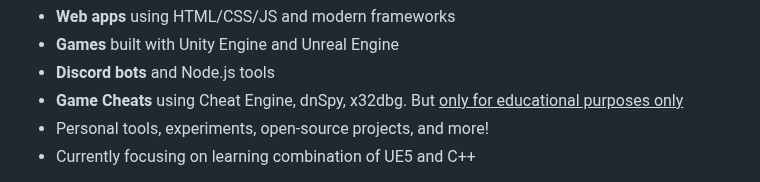
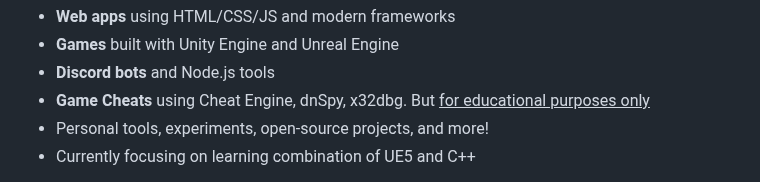
Before and after one commit to pilot2254/pilot2254, a Markdown page: README.md, the part around the change. GitHub-like rendering.

```diff
--- a/README.md
+++ b/README.md
@@ -23,7 +23,7 @@
   - **Web apps** using HTML/CSS/JS and modern frameworks
   - **Games** built with Unity Engine and Unreal Engine
   - **Discord bots** and Node.js tools
-  - **Game Cheats** using Cheat Engine, dnSpy, x32dbg. But <ins>only for educational purposes only</ins>
+  - **Game Cheats** using Cheat Engine, dnSpy, x32dbg. But <ins>for educational purposes only</ins>
   - Personal tools, experiments, open-source projects, and more!
   - Currently focusing on learning combination of UE5 and C++
 
```
